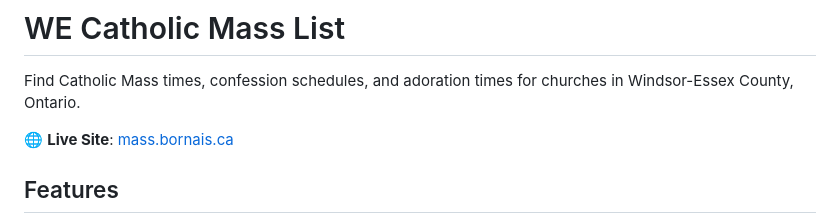
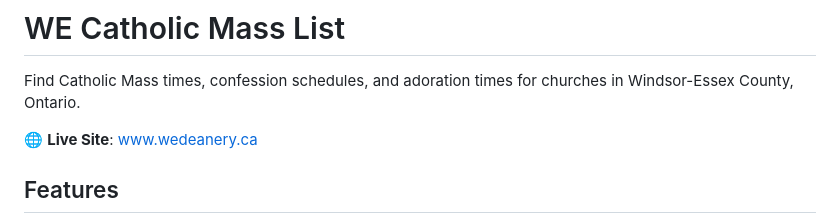
Before and after one commit to jere-mie/massfinder-we, a Markdown page: README.md, the part around the change. Rendered like a GitHub page.

Commit message:
mass.bornais.ca -> wedeanery.ca

```diff
--- a/README.md
+++ b/README.md
@@ -2,7 +2,7 @@
 
 Find Catholic Mass times, confession schedules, and adoration times for churches in Windsor-Essex County, Ontario.
 
-🌐 **Live Site**: [mass.bornais.ca](https://mass.bornais.ca)
+🌐 **Live Site**: [www.wedeanery.ca](https://www.wedeanery.ca)
 
 ## Features
 
```
